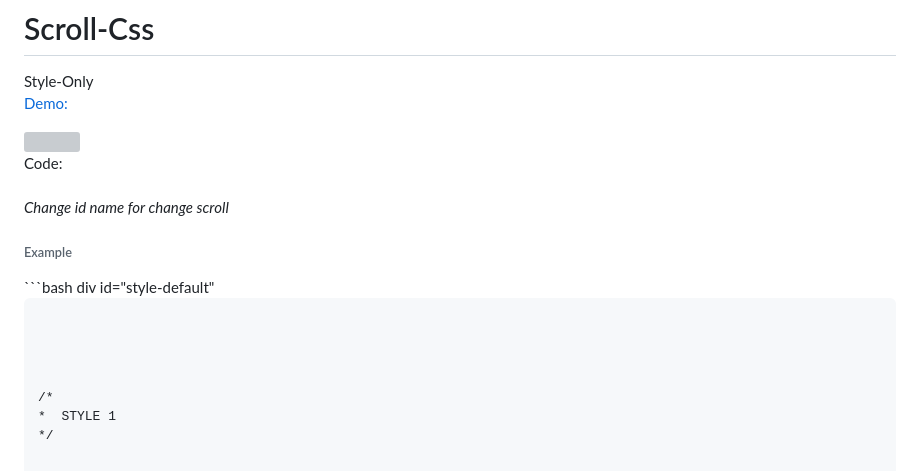
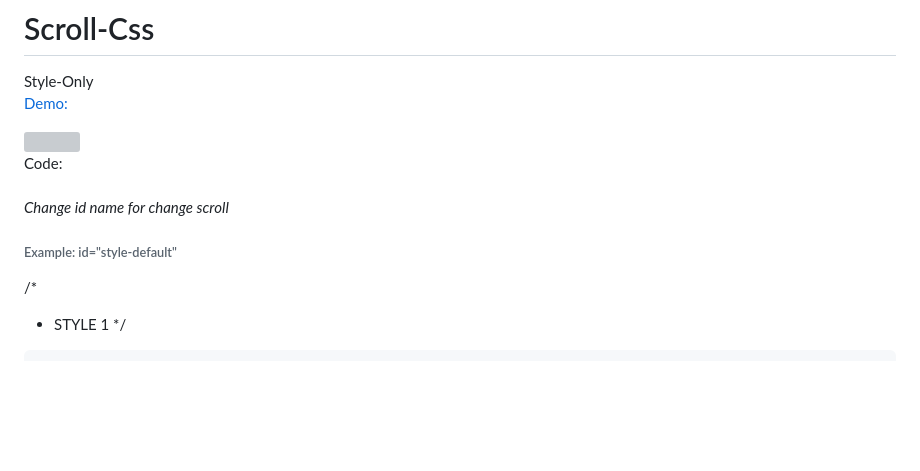
Before and after one commit to atanu16/Scroll-Css, a Markdown page: README.md, the part around the change. Rendered like a GitHub page; blank space fills up the shorter version; grey boxes are pictures that could not be loaded.

````diff
--- a/README.md
+++ b/README.md
@@ -8,11 +8,10 @@ Style-Only <br>
 Code:<br>
 <br>
  <em>Change id name for change scroll </em><br>
- <h6>Example</h6>
- ```bash
- div id="style-default"
+ <h6>Example: id="style-default"</h6>
 
- ```
+
+
 
 
 
````
